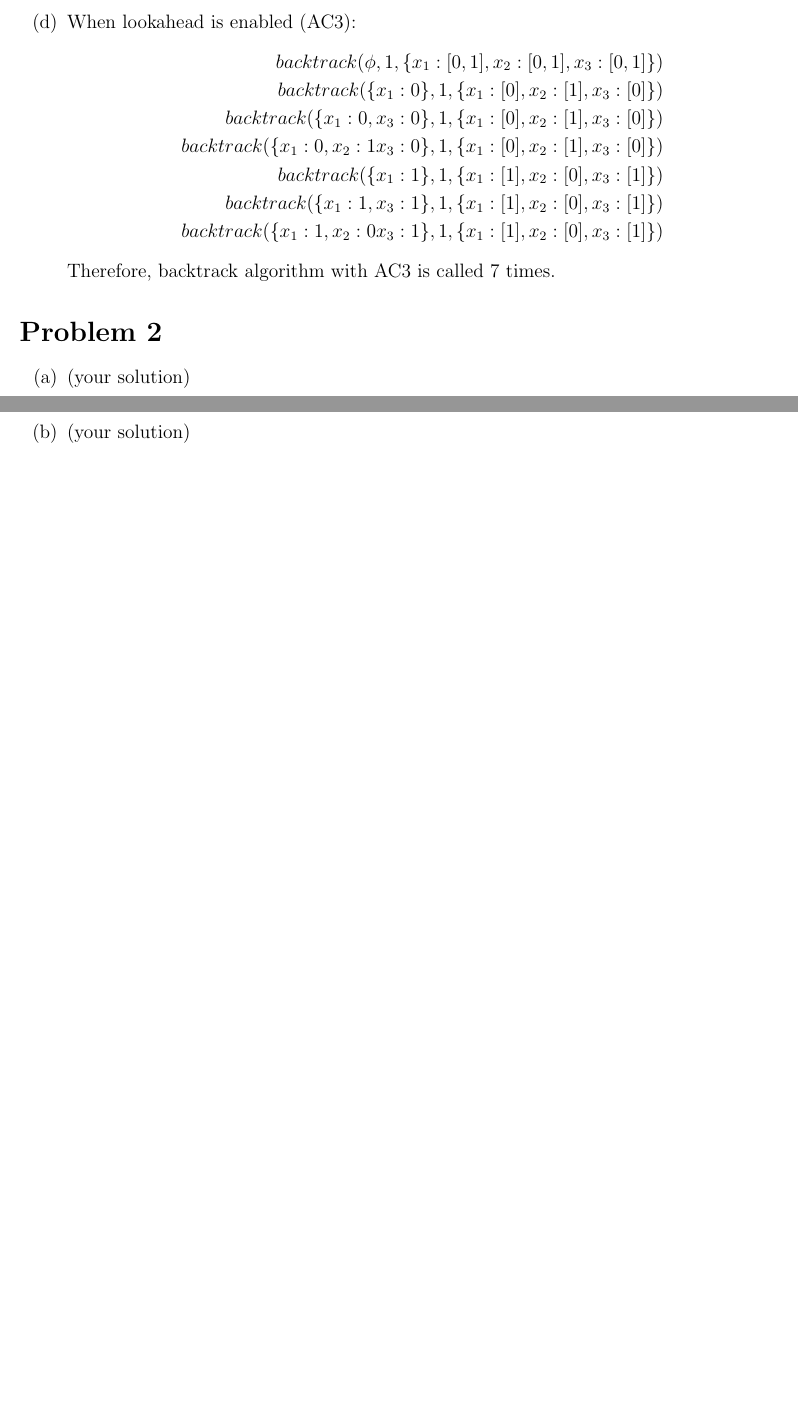
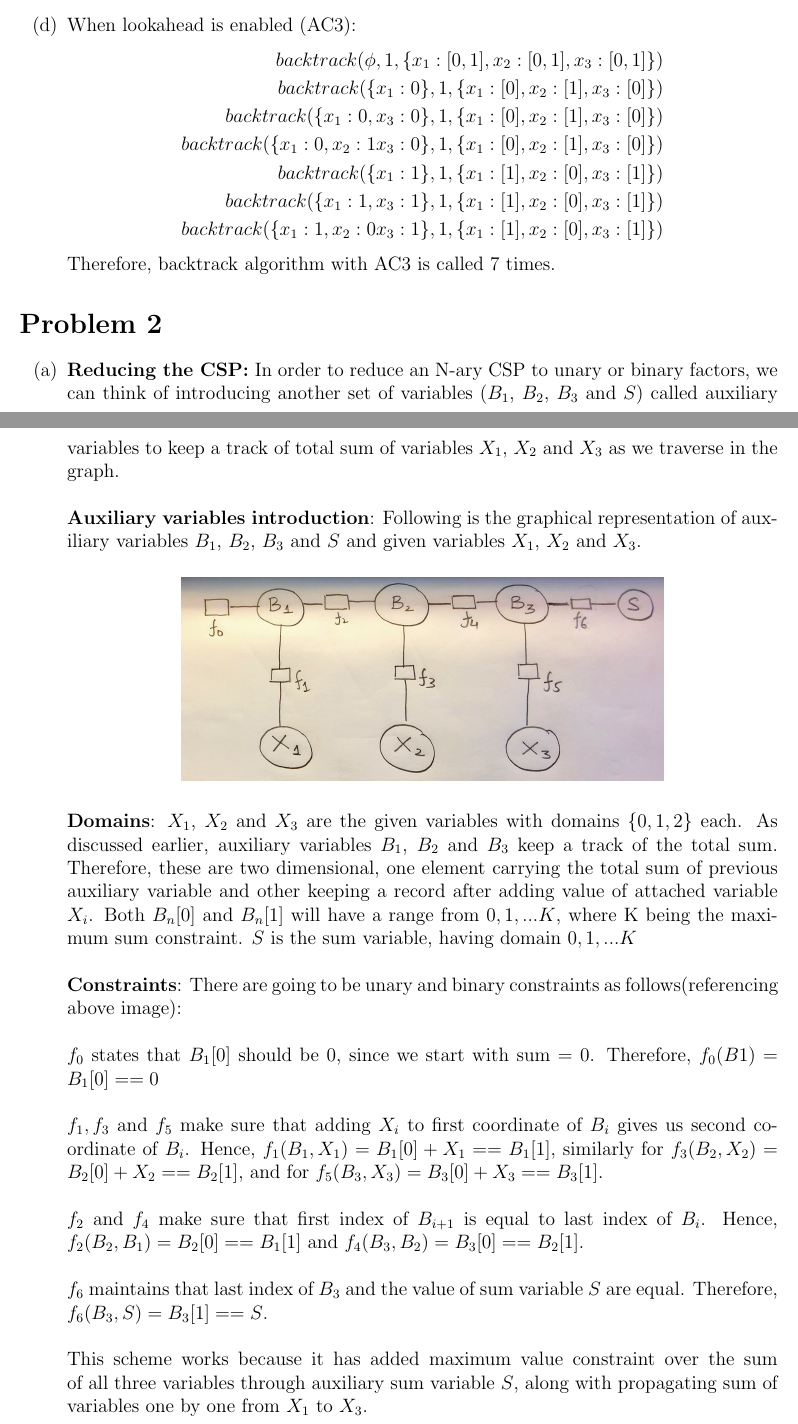
Before and after one commit to psr-ai/cs221, a LaTeX problem sheet (homeworks/scheduling/scheduling/scheduling.tex): two parts of pages 2 and 3 of 3, joined at a grey line, cut so that both start at the same text, the shorter picture padded with empty space. Compiled offline with pdfLaTeX.

Commit message:
feat: final 2a

```diff
--- a/homeworks/scheduling/scheduling/scheduling.tex
+++ b/homeworks/scheduling/scheduling/scheduling.tex
@@ -84,8 +84,18 @@ x1 & x2 & x3 & t1(x) & t2(x) & \textbf{Consistency}  \\
 \section*{Problem 2}
 
 \begin{enumerate}[label=(\alph*)]
-  \item (your solution)
-  \item (your solution)
+  \item \textbf{Reducing the CSP:} In order to reduce an N-ary CSP to unary or binary factors, we can think of introducing another set of variables ($B_1$, $B_2$, $B_3$ and $S$) called auxiliary variables to keep a track of total sum of variables $X_1$, $X_2$ and $X_3$ as we traverse in the graph.\\ \\
+  \textbf{Auxiliary variables introduction}: Following is the graphical representation of auxiliary variables $B_1$, $B_2$, $B_3$ and $S$ and given variables $X_1$, $X_2$ and $X_3$.
+  \begin{center}
+  \includegraphics[scale=0.1]{IMG_2240.jpg}
+  \end{center}
+  \textbf{Domains}: $X_1$, $X_2$ and $X_3$ are the given variables with domains $\{0, 1, 2\}$ each. As discussed earlier, auxiliary variables $B_1$, $B_2$ and $B_3$ keep a track of the total sum. Therefore, these are two dimensional, one element carrying the total sum of previous auxiliary variable and other keeping a record after adding value of attached variable $X_i$. Both $B_n[0]$ and $B_n[1]$ will have a range from $0, 1, ... K$, where K being the maximum sum constraint. $S$ is the sum variable, having domain $0, 1, ... K$ \\ \\
+  \textbf{Constraints}: There are going to be unary and binary constraints as follows(referencing above image): \\ \\
+  $f_0$ states that $B_1[0]$ should be 0, since we start with sum = 0. Therefore, $f_0(B1) = B_1[0] == 0$ \\ \\
+  $f_1, f_3$ and $f_5$ make sure that adding $X_i$ to first coordinate of $B_i$ gives us second coordinate of $B_i$. Hence, $f_1(B_1, X_1) = B_1[0] + X_1 == B_1[1]$, similarly for $f_3(B_2, X_2) = B_2[0] + X_2 == B_2[1]$, and for $f_5(B_3, X_3) = B_3[0] + X_3 == B_3[1]$. \\ \\
+  $f_2$ and $f_4$ make sure that first index of $B_{i+1}$ is equal to last index of $B_{i}$. Hence, $f_2(B_2, B_1) = B_2[0] == B_1[1]$ and $f_4(B_3, B_2) = B_3[0] == B_2[1]$. \\ \\
+  $f_6$ maintains that last index of $B_3$ and the value of sum variable $S$ are equal. Therefore, $f_6(B_3, S) = B_3[1] == S$. \\ \\
+  This scheme works because it has added maximum value constraint over the sum of all three variables through auxiliary sum variable $S$, along with propagating sum of variables one by one from $X_1$ to $X_3$.
 \end{enumerate}
 
 \end{document}
```
Also changed, not shown: homeworks/scheduling/scheduling/IMG_2240.JPG (added), 2 other files.
